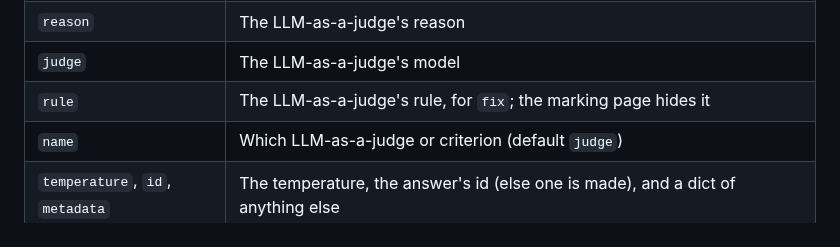
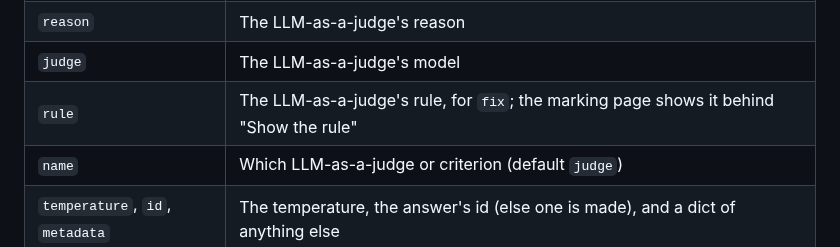
Before and after one commit to judgekeeper/judgekeeper, a Markdown page: docs/reference.md, the part around the change. GitHub-like rendering.

Commit message:
Say the marking page shows a recorded rule

```diff
--- a/docs/reference.md
+++ b/docs/reference.md
@@ -211,7 +211,7 @@ judgekeeper.record(input=question, output=answer, score=0.82, pass_mark=0.5,
 | `score`, `pass_mark` | Instead of `verdict`: it passes when `score >= pass_mark`. A score with no pass mark waits for `--pass-if` |
 | `reason` | The LLM-as-a-judge's reason |
 | `judge` | The LLM-as-a-judge's model |
-| `rule` | The LLM-as-a-judge's rule, for `fix`; the marking page hides it |
+| `rule` | The LLM-as-a-judge's rule, for `fix`; the marking page shows it behind "Show the rule" |
 | `name` | Which LLM-as-a-judge or criterion (default `judge`) |
 | `temperature`, `id`, `metadata` | The temperature, the answer's id (else one is made), and a dict of anything else |
 
```
